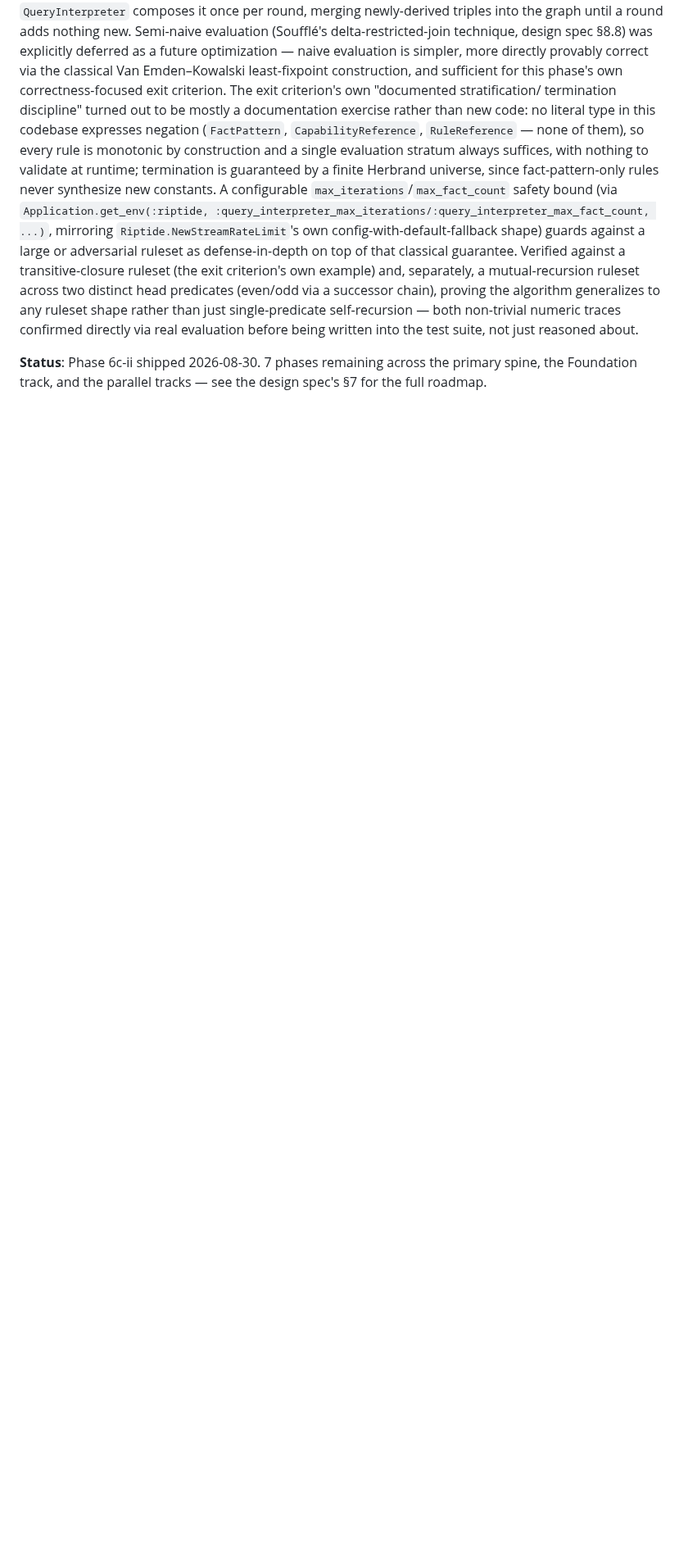
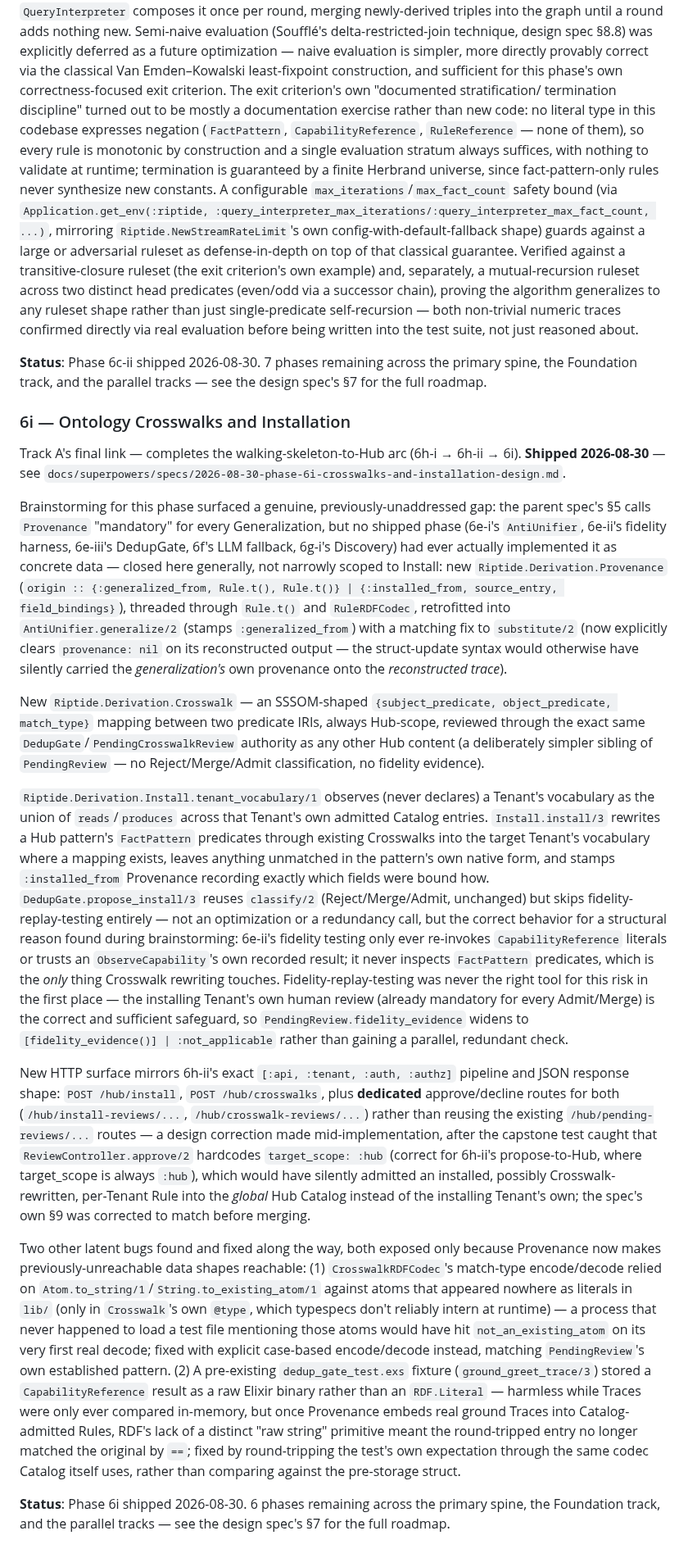
Before and after one commit to OpenFASTER-Standard/riptide, a Markdown page: PROGRESS.md, the part around one of its changes. Shown at 82% size. Drawn GitHub-style; blank space fills up the shorter version.

Commit message:
Update PROGRESS.md for phase 6i

```diff
--- a/PROGRESS.md
+++ b/PROGRESS.md
@@ -936,3 +936,66 @@ being written into the test suite, not just reasoned about.
 
 **Status**: Phase 6c-ii shipped 2026-08-30. 7 phases remaining across the primary spine, the
 Foundation track, and the parallel tracks — see the design spec's §7 for the full roadmap.
+
+### 6i — Ontology Crosswalks and Installation
+
+Track A's final link — completes the walking-skeleton-to-Hub arc (6h-i → 6h-ii → 6i). **Shipped
+2026-08-30** — see
+`docs/superpowers/specs/2026-08-30-phase-6i-crosswalks-and-installation-design.md`.
+
+Brainstorming for this phase surfaced a genuine, previously-unaddressed gap: the parent spec's §5
+calls `Provenance` "mandatory" for every Generalization, but no shipped phase (6e-i's
+`AntiUnifier`, 6e-ii's fidelity harness, 6e-iii's DedupGate, 6f's LLM fallback, 6g-i's Discovery)
+had ever actually implemented it as concrete data — closed here generally, not narrowly scoped to
+Install: new `Riptide.Derivation.Provenance` (`origin :: {:generalized_from, Rule.t(), Rule.t()}
+| {:installed_from, source_entry, field_bindings}`), threaded through `Rule.t()` and
+`RuleRDFCodec`, retrofitted into `AntiUnifier.generalize/2` (stamps `:generalized_from`) with a
+matching fix to `substitute/2` (now explicitly clears `provenance: nil` on its reconstructed
+output — the struct-update syntax would otherwise have silently carried the *generalization's*
+own provenance onto the *reconstructed trace*).
+
+New `Riptide.Derivation.Crosswalk` — an SSSOM-shaped `{subject_predicate, object_predicate,
+match_type}` mapping between two predicate IRIs, always Hub-scope, reviewed through the exact same
+`DedupGate`/`PendingCrosswalkReview` authority as any other Hub content (a deliberately simpler
+sibling of `PendingReview` — no Reject/Merge/Admit classification, no fidelity evidence).
+
+`Riptide.Derivation.Install.tenant_vocabulary/1` observes (never declares) a Tenant's vocabulary
+as the union of `reads`/`produces` across that Tenant's own admitted Catalog entries.
+`Install.install/3` rewrites a Hub pattern's `FactPattern` predicates through existing Crosswalks
+into the target Tenant's vocabulary where a mapping exists, leaves anything unmatched in the
+pattern's own native form, and stamps `:installed_from` Provenance recording exactly which fields
+were bound how. `DedupGate.propose_install/3` reuses `classify/2` (Reject/Merge/Admit, unchanged)
+but skips fidelity-replay-testing entirely — not an optimization or a redundancy call, but the
+correct behavior for a structural reason found during brainstorming: 6e-ii's fidelity testing only
+ever re-invokes `CapabilityReference` literals or trusts an `ObserveCapability`'s own recorded
+result; it never inspects `FactPattern` predicates, which is the *only* thing Crosswalk rewriting
+touches. Fidelity-replay-testing was never the right tool for this risk in the first place — the
+installing Tenant's own human review (already mandatory for every Admit/Merge) is the correct and
+sufficient safeguard, so `PendingReview.fidelity_evidence` widens to `[fidelity_evidence()] |
+:not_applicable` rather than gaining a parallel, redundant check.
+
+New HTTP surface mirrors 6h-ii's exact `[:api, :tenant, :auth, :authz]` pipeline and JSON response
+shape: `POST /hub/install`, `POST /hub/crosswalks`, plus **dedicated** approve/decline routes for
+both (`/hub/install-reviews/...`, `/hub/crosswalk-reviews/...`) rather than reusing the existing
+`/hub/pending-reviews/...` routes — a design correction made mid-implementation, after the
+capstone test caught that `ReviewController.approve/2` hardcodes `target_scope: :hub` (correct for
+6h-ii's propose-to-Hub, where target_scope is always `:hub`), which would have silently admitted
+an installed, possibly Crosswalk-rewritten, per-Tenant Rule into the *global* Hub Catalog instead
+of the installing Tenant's own; the spec's own §9 was corrected to match before merging.
+
+Two other latent bugs found and fixed along the way, both exposed only because Provenance now
+makes previously-unreachable data shapes reachable: (1) `CrosswalkRDFCodec`'s match-type
+encode/decode relied on `Atom.to_string/1`/`String.to_existing_atom/1` against atoms that appeared
+nowhere as literals in `lib/` (only in `Crosswalk`'s own `@type`, which typespecs don't reliably
+intern at runtime) — a process that never happened to load a test file mentioning those atoms
+would have hit `not_an_existing_atom` on its very first real decode; fixed with explicit
+case-based encode/decode instead, matching `PendingReview`'s own established pattern. (2) A
+pre-existing `dedup_gate_test.exs` fixture (`ground_greet_trace/3`) stored a `CapabilityReference`
+result as a raw Elixir binary rather than an `RDF.Literal` — harmless while Traces were only ever
+compared in-memory, but once Provenance embeds real ground Traces into Catalog-admitted Rules,
+RDF's lack of a distinct "raw string" primitive meant the round-tripped entry no longer matched
+the original by `==`; fixed by round-tripping the test's own expectation through the same codec
+Catalog itself uses, rather than comparing against the pre-storage struct.
+
+**Status**: Phase 6i shipped 2026-08-30. 6 phases remaining across the primary spine, the
+Foundation track, and the parallel tracks — see the design spec's §7 for the full roadmap.
```
Also changed, not shown: other parts of PROGRESS.md (+1 -1 lines).
